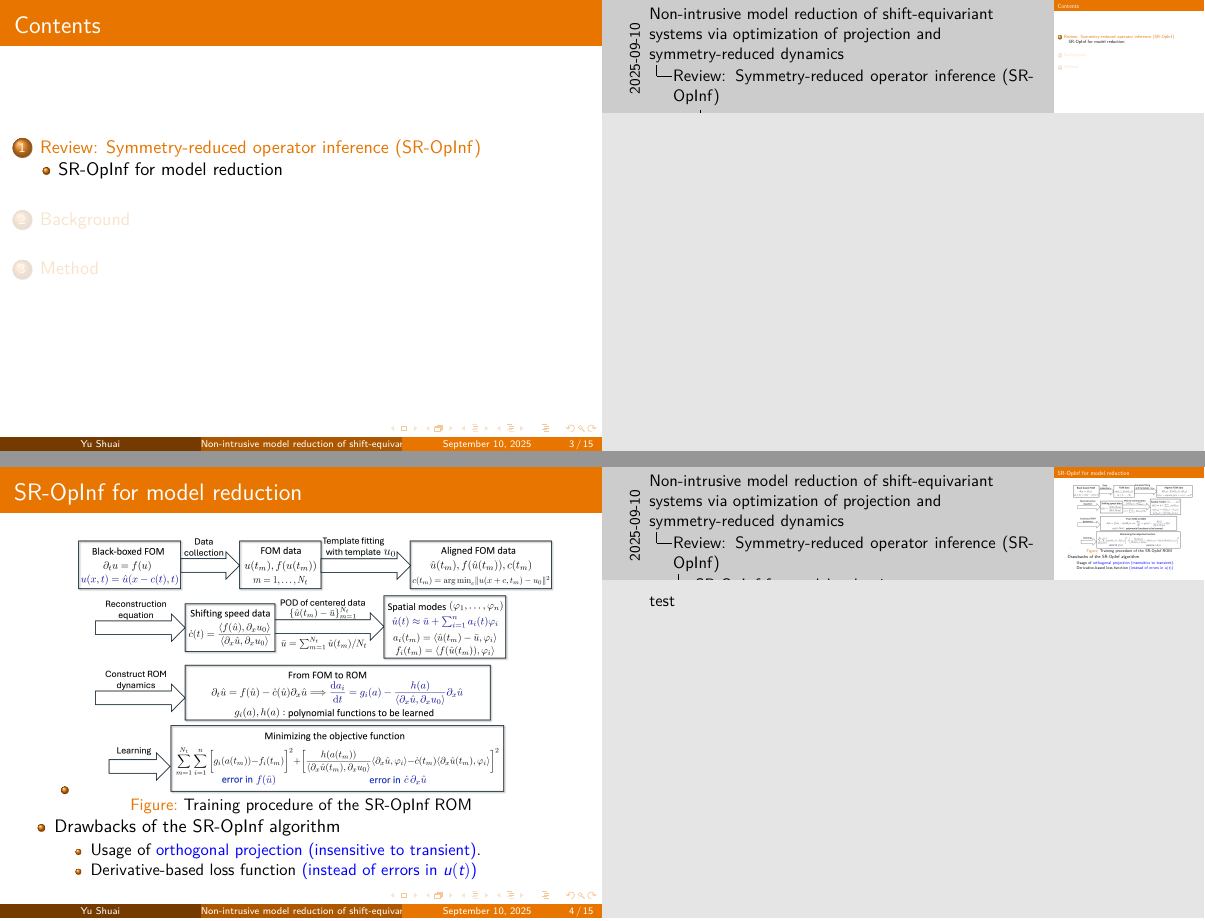
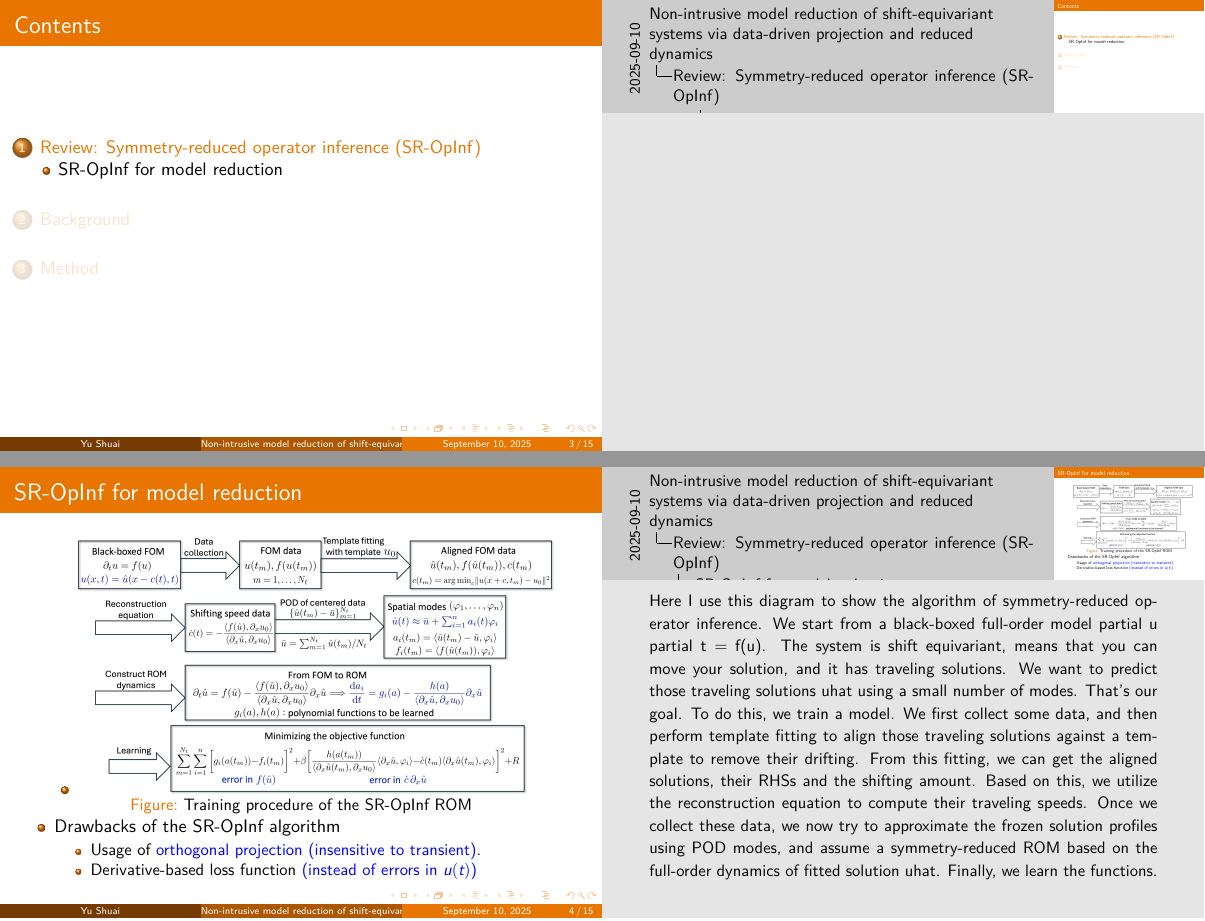
Before and after one commit to Yu-Shuai-PU/Meetings, LaTeX slides (9.10 group meeting/Emacs files/slides.tex): pages 3 and 7 of 44, joined at a grey line. Compiled offline with XeLaTeX.

Commit message:
Update the meeting files 09102025

```diff
--- a/9.10 group meeting/Emacs files/slides.tex
+++ b/9.10 group meeting/Emacs files/slides.tex
@@ -17,10 +17,10 @@
 \setbeameroption{show notes on second screen}
 \author{Yu Shuai}
 \date{\today}
-\title{Non-intrusive model reduction of shift-equivariant systems via optimization of projection and symmetry-reduced dynamics}
+\title{Non-intrusive model reduction of shift-equivariant systems via data-driven projection and reduced dynamics}
 \hypersetup{
  pdfauthor={Yu Shuai},
- pdftitle={Non-intrusive model reduction of shift-equivariant systems via optimization of projection and symmetry-reduced dynamics},
+ pdftitle={Non-intrusive model reduction of shift-equivariant systems via data-driven projection and reduced dynamics},
  pdfkeywords={},
  pdfsubject={},
  pdfcreator={Emacs 29.4 (Org mode 9.6.15)},
@@ -33,14 +33,23 @@
 \end{frame}
 
 \section{Review: Symmetry-reduced operator inference (SR-OpInf)}
-\label{sec:org3a5ebc7}
+\label{sec:org4c56df1}
 \begin{frame}{Contents}
 \tableofcontents[currentsection, hideothersubsections]
 \end{frame}
 
 \subsection{SR-OpInf for model reduction}
-\label{sec:orgdcaed0f}
-\begin{frame}[label={sec:orgfceba15}]{SR-OpInf for model reduction}
+\label{sec:org61097ba}
+\begin{frame}[label={sec:orgc3f05c2}]{SR-OpInf for model reduction}
+\note{Here I use this diagram to show the algorithm of symmetry-reduced operator inference.
+We start from a black-boxed full-order model partial u partial t = f(u).
+The system is shift equivariant, means that you can move your solution, and it has traveling solutions.
+We want to predict those traveling solutions uhat using a small number of modes. That's our goal.
+To do this, we train a model. We first collect some data, and then perform template fitting to align those traveling solutions against a template to remove their drifting.
+From this fitting, we can get the aligned solutions, their RHSs and the shifting amount.
+Based on this, we utilize the reconstruction equation to compute their traveling speeds.
+Once we collect these data, we now try to approximate the frozen solution profiles using POD modes, and assume a symmetry-reduced ROM based on the full-order dynamics of fitted solution uhat.
+Finally, we learn the functions.}
 \begin{itemize}[<+->]
 \item \begin{figure}[tbp]
 \centering
@@ -57,8 +66,5 @@
 \item Derivative-based loss function \textcolor{blue}{(instead of errors in $u(t)$)}
 \end{itemize}
 \end{itemize}
-\begin{LATEX}
-\note{test}
-\end{LATEX}
 \end{frame}
 
```
Also changed, not shown: 9.10 group meeting/Emacs files/figures/fig1_illustration_sropinf.png, 9.10 group meeting/Emacs files/slides.pdf, 9.10 group meeting/Emacs files/slides.tex (31 more changed lines), 9 other files.
